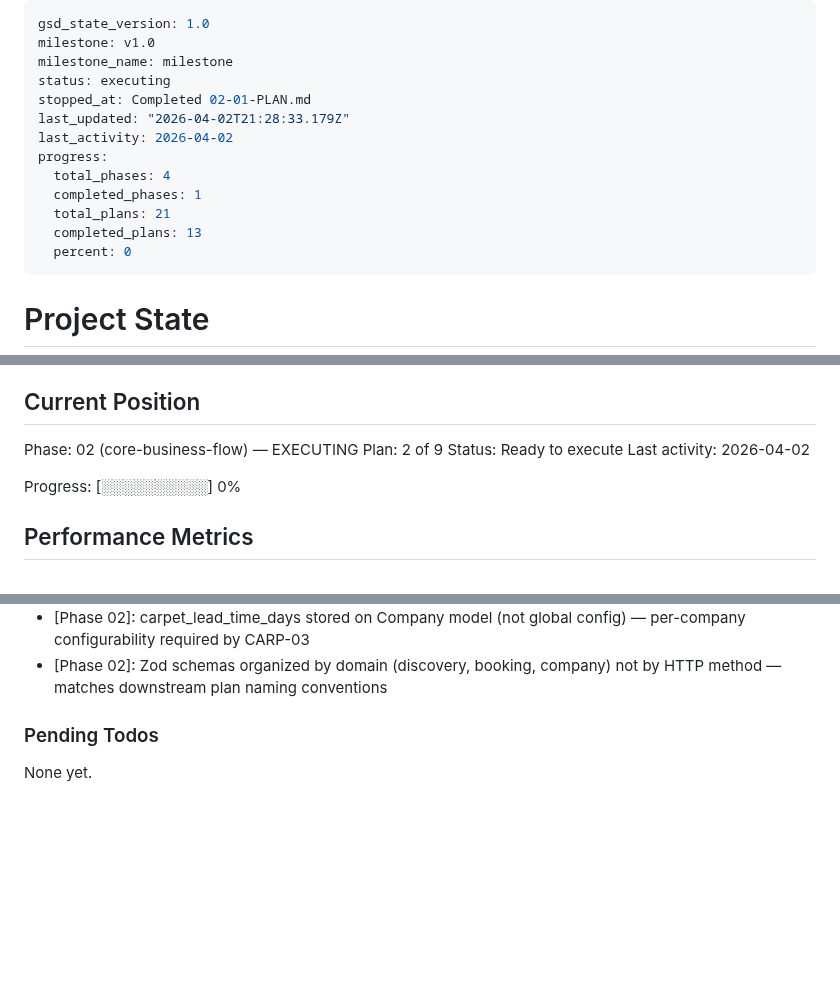
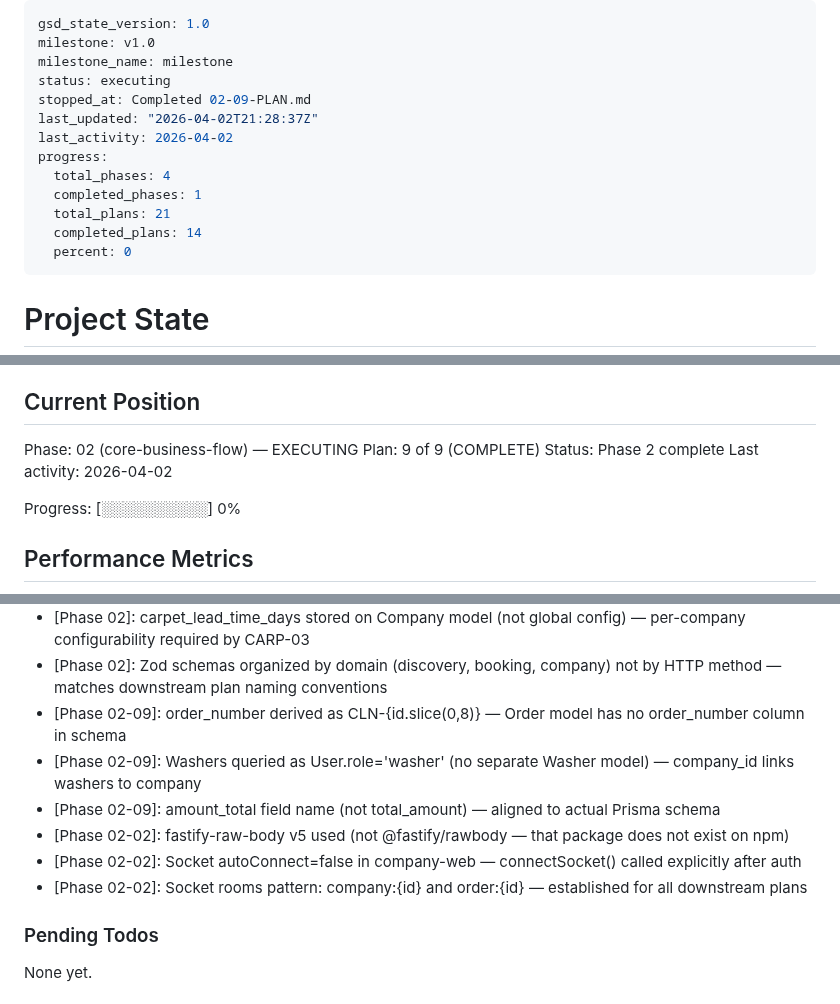
Before and after one commit to cleanly2026/cleanly, a Markdown page: .planning/STATE.md, 3 parts joined by grey strips. GitHub-like rendering; blank space fills up the shorter version.

Commit message:
docs(02-02): complete client infrastructure plan
- SUMMARY.md: 2 tasks completed, TanStack Query + i18n + socket.io + react-router
- STATE.md: add decisions for fastify-raw-body, socket pattern, session updated

```diff
--- a/.planning/STATE.md
+++ b/.planning/STATE.md
@@ -3,14 +3,14 @@ gsd_state_version: 1.0
 milestone: v1.0
 milestone_name: milestone
 status: executing
-stopped_at: Completed 02-01-PLAN.md
-last_updated: "2026-04-02T21:28:33.179Z"
+stopped_at: Completed 02-09-PLAN.md
+last_updated: "2026-04-02T21:28:37Z"
 last_activity: 2026-04-02
 progress:
   total_phases: 4
   completed_phases: 1
   total_plans: 21
-  completed_plans: 13
+  completed_plans: 14
   percent: 0
 ---
 
@@ -26,8 +26,8 @@ See: .planning/PROJECT.md (updated 2026-03-30)
 ## Current Position
 
 Phase: 02 (core-business-flow) — EXECUTING
-Plan: 2 of 9
-Status: Ready to execute
+Plan: 9 of 9 (COMPLETE)
+Status: Phase 2 complete
 Last activity: 2026-04-02
 
 Progress: [░░░░░░░░░░] 0%
@@ -99,6 +101,12 @@ Recent decisions affecting current work:
 - [Phase 01-foundation]: Company web uses hardcoded English strings for Phase 1 scaffold -- i18next wired in Phase 2
 - [Phase 02]: carpet_lead_time_days stored on Company model (not global config) — per-company configurability required by CARP-03
 - [Phase 02]: Zod schemas organized by domain (discovery, booking, company) not by HTTP method — matches downstream plan naming conventions
+- [Phase 02-09]: order_number derived as CLN-{id.slice(0,8)} — Order model has no order_number column in schema
+- [Phase 02-09]: Washers queried as User.role='washer' (no separate Washer model) — company_id links washers to company
+- [Phase 02-09]: amount_total field name (not total_amount) — aligned to actual Prisma schema
+- [Phase 02-02]: fastify-raw-body v5 used (not @fastify/rawbody — that package does not exist on npm)
+- [Phase 02-02]: Socket autoConnect=false in company-web — connectSocket() called explicitly after auth
+- [Phase 02-02]: Socket rooms pattern: company:{id} and order:{id} — established for all downstream plans
 
 ### Pending Todos
 
```
Also changed, not shown: other parts of .planning/STATE.md (+4 -2 lines), 1 other file.
